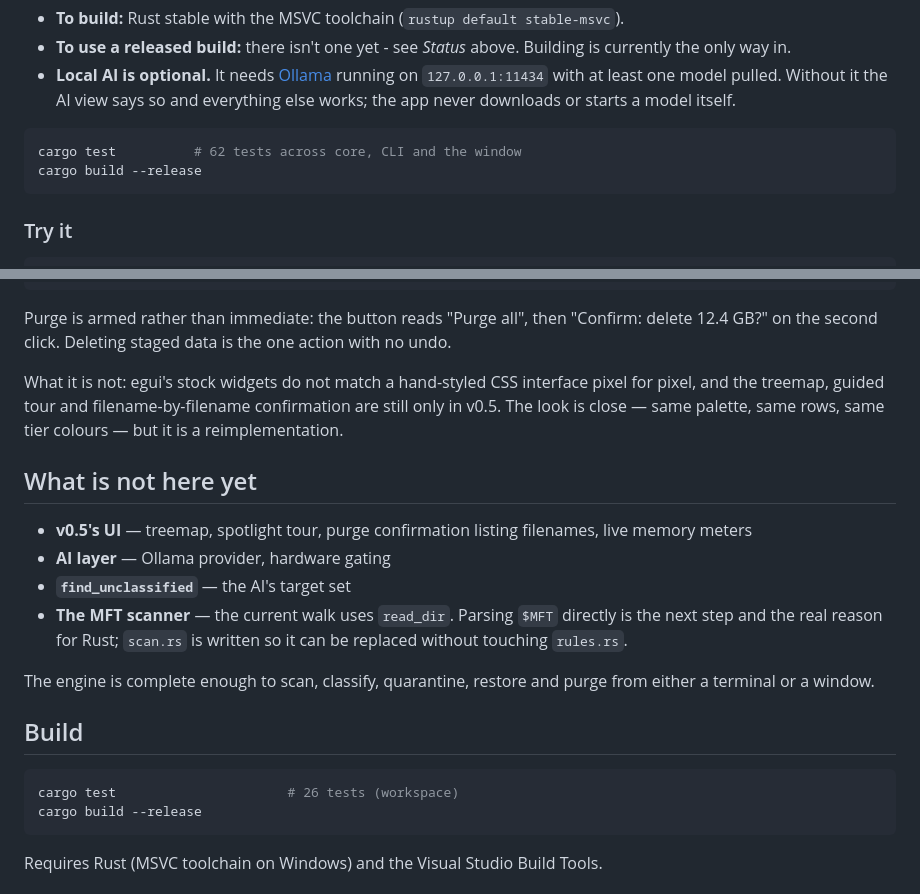
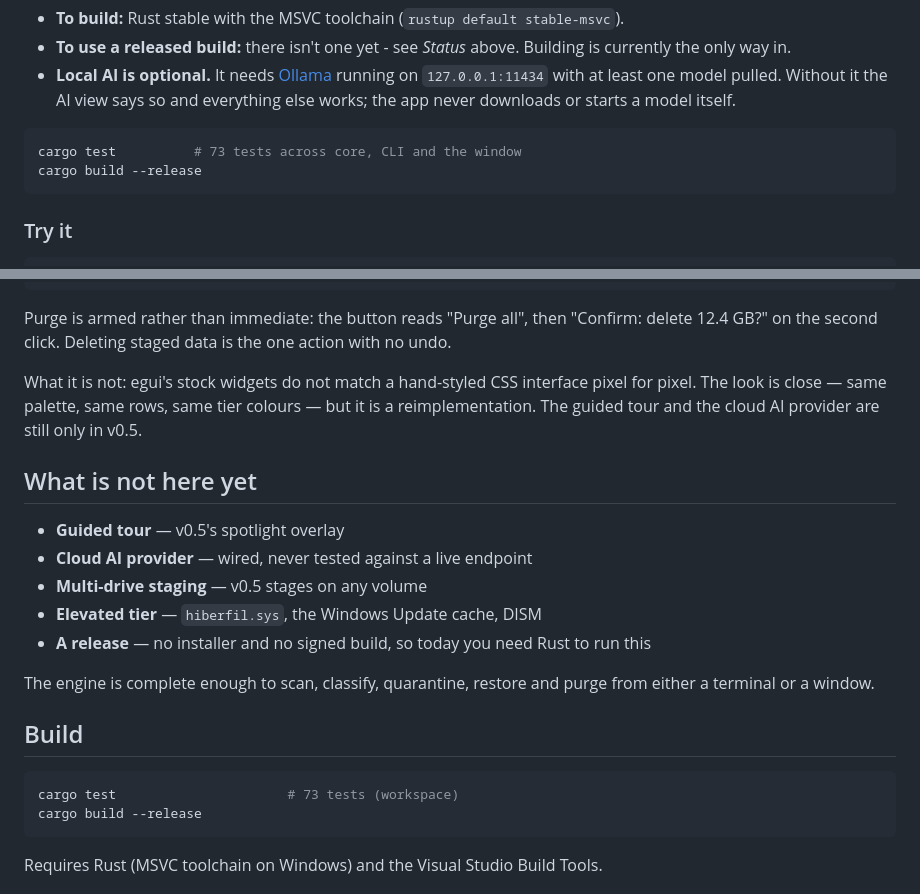
Before and after one commit to masterdorime/opendump-v2, a Markdown page: README.md, 2 parts joined by grey strips. Drawn GitHub-style.

Commit message:
README: the graph found the drift, so fix it
graphify flagged two AMBIGUOUS pairs on its first run - 'MFT Scanner' vs 'What Is
Not Here Yet', and '73-Test Workspace Suite' vs 'the test counts in README'. Both
were the README being three features behind:

- it claimed 26 tests in Build and 62 in Quickstart; the workspace has 73
- it listed the MFT scanner as the next step, after it shipped
- it said the treemap and the filename-by-filename purge confirmation were still
  only in v0.5; both are here
- 'what is not here yet' now lists the tour, the cloud provider, multi-drive, the
  elevated tier and the missing release

````diff
--- a/README.md
+++ b/README.md
@@ -52,7 +52,7 @@ talks to Win32 directly and there is no webview.
   and everything else works; the app never downloads or starts a model itself.
 
 ```bash
-cargo test          # 62 tests across core, CLI and the window
+cargo test          # 73 tests across core, CLI and the window
 cargo build --release
 ```
 
@@ -171,18 +171,17 @@ cargo run --release -- --selftest   # headless: scan, classify, print, exit
 Purge is armed rather than immediate: the button reads "Purge all", then "Confirm: delete 12.4
 GB?" on the second click. Deleting staged data is the one action with no undo.
 
-What it is not: egui's stock widgets do not match a hand-styled CSS interface pixel for pixel,
-and the treemap, guided tour and filename-by-filename confirmation are still only in v0.5. The
-look is close — same palette, same rows, same tier colours — but it is a reimplementation.
+What it is not: egui's stock widgets do not match a hand-styled CSS interface pixel for pixel.
+The look is close — same palette, same rows, same tier colours — but it is a reimplementation.
+The guided tour and the cloud AI provider are still only in v0.5.
 
 ## What is not here yet
 
-- **v0.5's UI** — treemap, spotlight tour, purge confirmation listing filenames, live memory meters
-- **AI layer** — Ollama provider, hardware gating
-- **`find_unclassified`** — the AI's target set
-- **The MFT scanner** — the current walk uses `read_dir`. Parsing `$MFT` directly is the next
-  step and the real reason for Rust; `scan.rs` is written so it can be replaced without touching
-  `rules.rs`.
+- **Guided tour** — v0.5's spotlight overlay
+- **Cloud AI provider** — wired, never tested against a live endpoint
+- **Multi-drive staging** — v0.5 stages on any volume
+- **Elevated tier** — `hiberfil.sys`, the Windows Update cache, DISM
+- **A release** — no installer and no signed build, so today you need Rust to run this
 
 The engine is complete enough to scan, classify, quarantine, restore and purge from either a
 terminal or a window.
@@ -190,7 +189,7 @@ terminal or a window.
 ## Build
 
 ```bash
-cargo test                      # 26 tests (workspace)
+cargo test                      # 73 tests (workspace)
 cargo build --release
 ```
 
````
